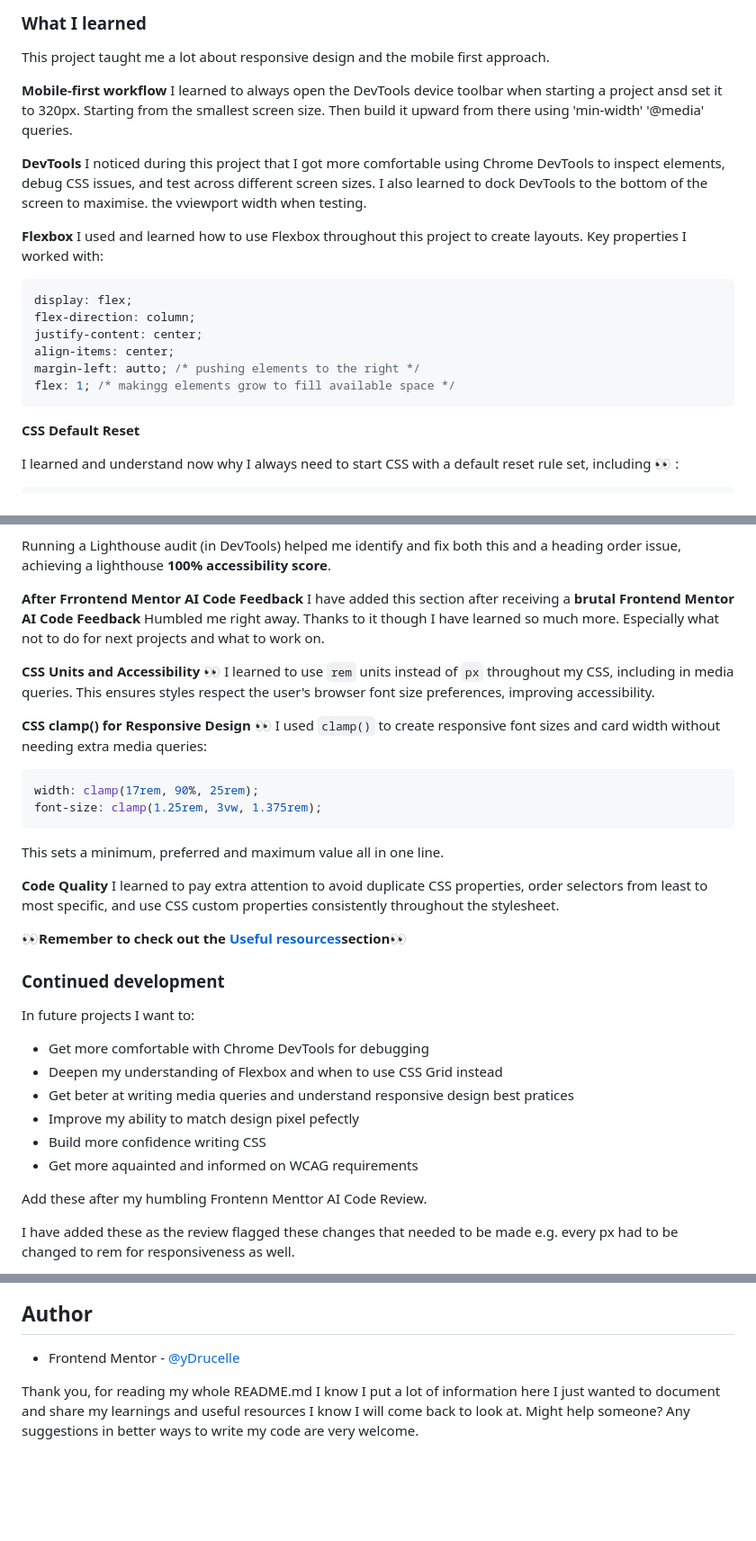
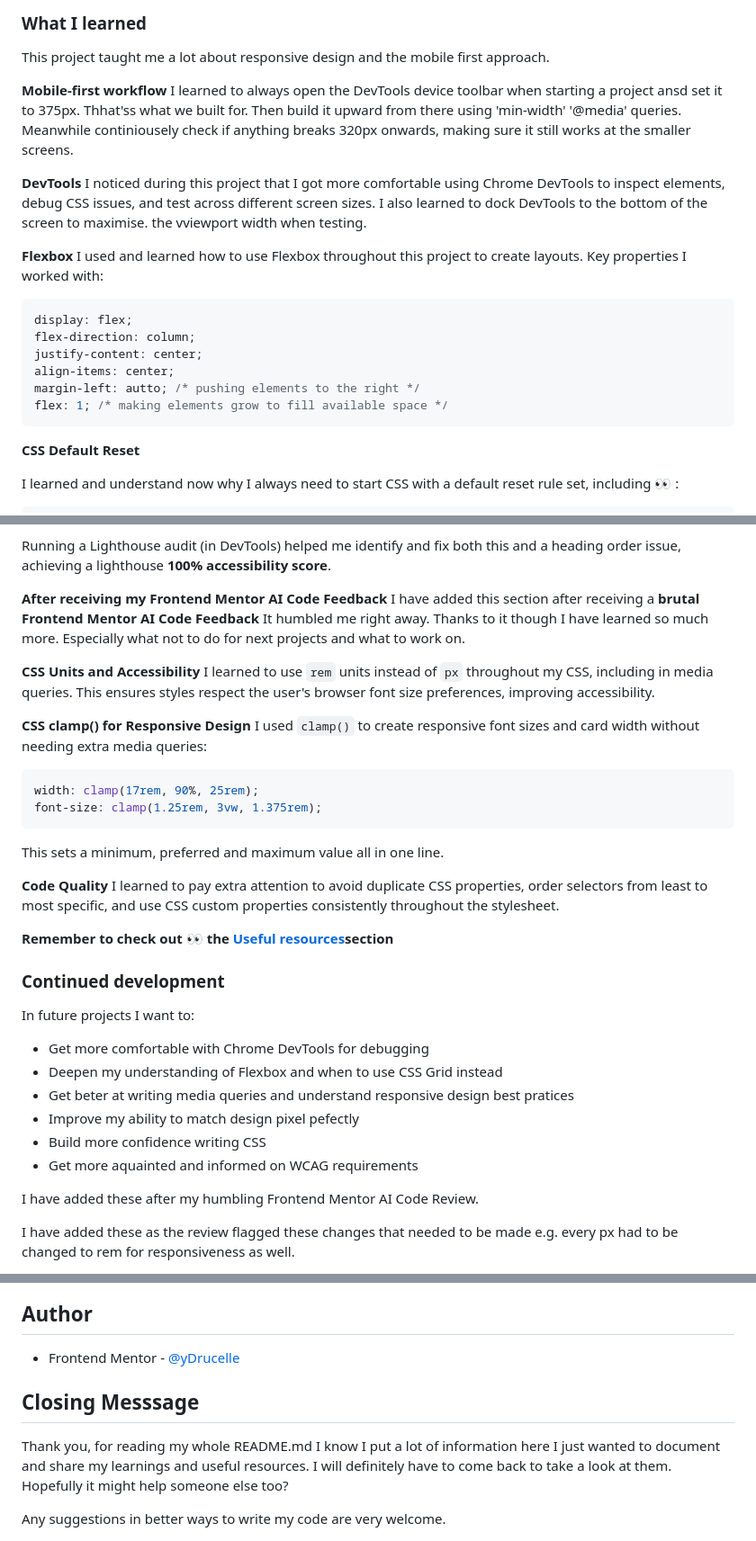
Before and after one commit to Drucelle/order-summary-component, a Markdown page: README.md, 3 parts joined by grey strips. Shown at 90% size. Drawn GitHub-style; blank space fills up the shorter version.

Commit message:
Add Closing message and Fix mobile breakpoint reference on README

````diff
--- a/README.md
+++ b/README.md
@@ -53,7 +54,7 @@ Users should be able to:
 This project taught me a lot about responsive design and the mobile first approach.
 
 **Mobile-first workflow**
-I learned to always open the DevTools device toolbar when starting a project ansd set it to 320px. Starting from the smallest screen size. Then build it upward from there using 'min-width' '@media' queries.
+I learned to always open the DevTools device toolbar when starting a project ansd set it to 375px. Thhat'ss what we built for. Then build it upward from there using 'min-width' '@media' queries. Meanwhile continiousely check if anything breaks 320px onwards, making sure it still works at the smaller screens.
 
 **DevTools**
 I noticed during this project that I got more comfortable using Chrome DevTools to inspect elements, debug CSS issues, and test across different screen sizes. I also learned to dock DevTools to the bottom of the screen to maximise. the vviewport width when testing.
@@ -67,7 +68,7 @@ flex-direction: column;
 justify-content: center;
 align-items: center;
 margin-left: autto; /* pushing elements to the right */
-flex: 1; /* makingg elements grow to fill available space */
+flex: 1; /* making elements grow to fill available space */
 ```
 
 **CSS Default Reset**
@@ -124,13 +125,14 @@ I noticed the grey text colours specified in the style guide don't fully meet WC
 
 Running a Lighthouse audit (in DevTools) helped me identify and fix both this and a heading order issue, achieving a lighthouse  **100% accessibility score**.
 
-**After Frrontend Mentor AI Code Feedback**
-I have added this section after receiving a **brutal Frontend Mentor AI Code Feedback** Humbled me right away. Thanks to it though I have learned so much more. Especially what not to do for next projects and what to work on.
 
-**CSS Units and Accessibility :eyes:**
+**After receiving my Frontend Mentor AI Code Feedback**
+I have added this section after receiving a **brutal Frontend Mentor AI Code Feedback** It humbled me right away. Thanks to it though I have learned so much more. Especially what not to do for next projects and what to work on.
+
+**CSS Units and Accessibility**
 I learned to use `rem` units instead of `px` throughout my CSS, including in media queries. This ensures styles respect the user's browser font size preferences, improving accessibility.
 
-**CSS clamp() for Responsive Design :eyes:**
+**CSS clamp() for Responsive Design**
 I used `clamp()` to create responsive font sizes and card width without needing extra media queries:
 
 ```css
@@ -144,7 +146,7 @@ I learned to pay extra attention to avoid duplicate CSS properties, order select
 specific, and use CSS custom properties consistently throughout the stylesheet.
 
 
-**:eyes:Remember to check out the [Useful resources](#useful-resources)section:eyes:**
+**Remember to check out :eyes: the [Useful resources](#useful-resources)section**
 
 
 ### Continued development
@@ -158,7 +160,7 @@ In future projects I want to:
 - Build more confidence writing CSS
 - Get more aquainted and informed on WCAG requirements
 
-Add these after my humbling Frontenn Menttor AI Code Review.
+I have added these after my humbling Frontend Mentor AI Code Review.
 
 I have added these as the review flagged these changes that needed to be made e.g. every px had to be changed to rem for responsiveness as well.
 - Learn and implement CSS logical properties (e.g. `margin-inline-end` instead of
@@ -217,7 +219,9 @@ As you are the one working on the project you know what and how you want to go a
 
 - Frontend Mentor - [@yDrucelle](https://www.frontendmentor.io/profile/Drucelle)
 
+## Closing Messsage
 
 Thank you, for reading my whole README.md
-I know I put a lot of information here I just wanted to document and share my learnings and useful resources I know I will come back to look at. Might help someone?
+I know I put a lot of information here I just wanted to document and share my learnings and useful resources. I will definitely have to come back to take a look at them. Hopefully it might help someone else too?
+
 Any suggestions in better ways to write my code are very welcome.
````
Also changed, not shown: other parts of README.md (+2 -1 lines).
